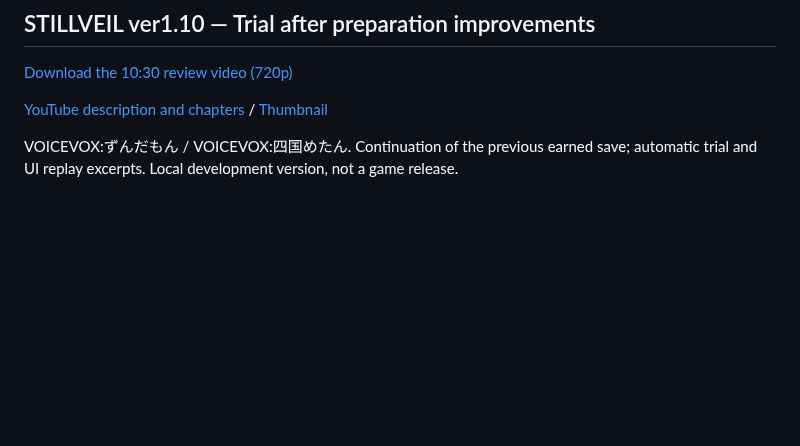
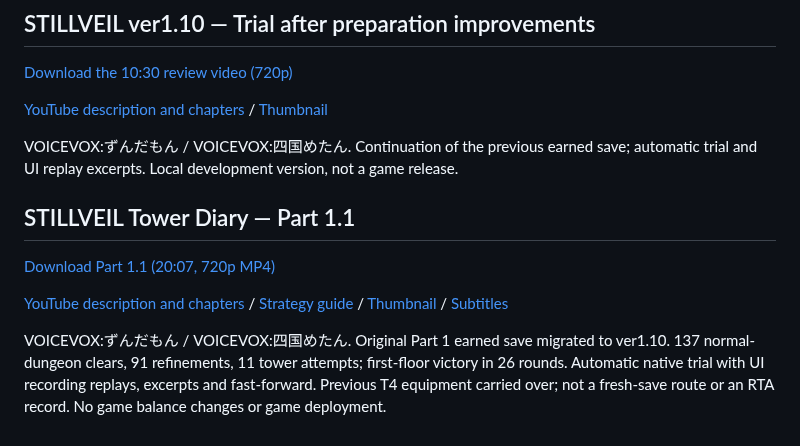
Before and after one commit to ffuwa564-gif/Finit-battle-no-more, a Markdown page: README.md, the part around the change. GitHub-like rendering; blank space fills up the shorter version.

Commit message:
Add White Tower strategy diary Part 1.1 video and guide

```diff
--- a/README.md
+++ b/README.md
@@ -137,3 +137,11 @@ VOICEVOX:ずんだもん / VOICEVOX:四国めたん. Fixed-seed automated trial
 [YouTube description and chapters](v110-Retrial-YouTube-description.txt) / [Thumbnail](v110-Retrial-Thumbnail.jpg)
 
 VOICEVOX:ずんだもん / VOICEVOX:四国めたん. Continuation of the previous earned save; automatic trial and UI replay excerpts. Local development version, not a game release.
+
+## STILLVEIL Tower Diary — Part 1.1
+
+[Download Part 1.1 (20:07, 720p MP4)](STILLVEIL-TowerDiary-Part1.1-720p.mp4)
+
+[YouTube description and chapters](TowerDiary-Part1.1-YouTube-description.txt) / [Strategy guide](TowerDiary-Part1.1-Guide.txt) / [Thumbnail](TowerDiary-Part1.1-Thumbnail.jpg) / [Subtitles](TowerDiary-Part1.1.srt)
+
+VOICEVOX:ずんだもん / VOICEVOX:四国めたん. Original Part 1 earned save migrated to ver1.10. 137 normal-dungeon clears, 91 refinements, 11 tower attempts; first-floor victory in 26 rounds. Automatic native trial with UI recording replays, excerpts and fast-forward. Previous T4 equipment carried over; not a fresh-save route or an RTA record. No game balance changes or game deployment.
```
Also changed, not shown: TowerDiary-Part1.1-Thumbnail.jpg (added), 4 other files.
